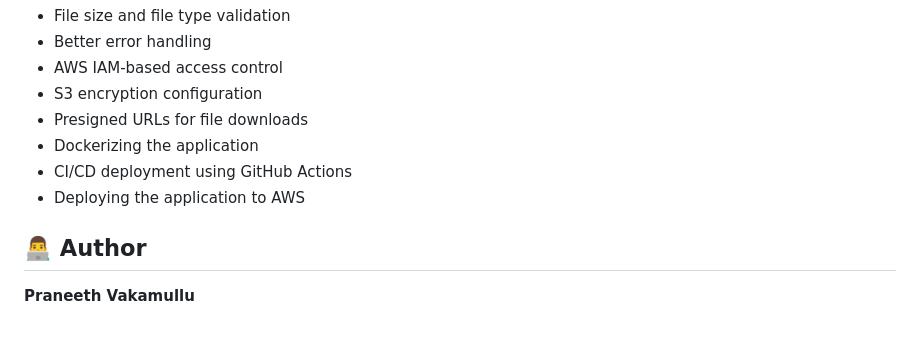
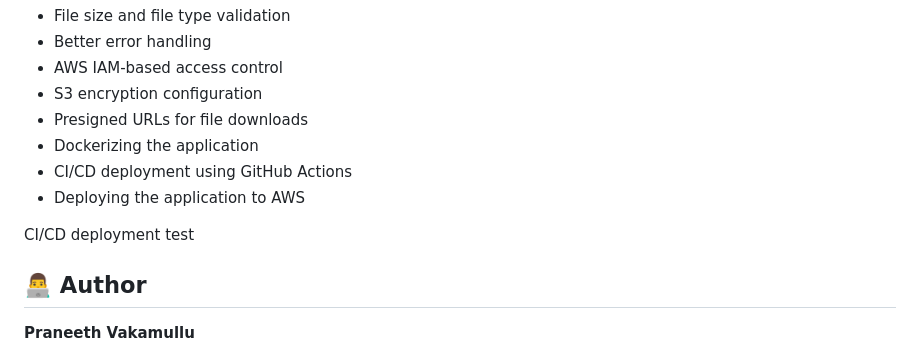
Before and after one commit to praneeth1093/cloud-storage, a Markdown page: README.md, the part around the change. Rendered like a GitHub page; blank space fills up the shorter version.

```diff
--- a/README.md
+++ b/README.md
@@ -245,6 +245,8 @@ Possible improvements for the project include:
 * CI/CD deployment using GitHub Actions
 * Deploying the application to AWS
 
+CI/CD deployment test
+
 ## 👨‍💻 Author
 
 **Praneeth Vakamullu**
```
